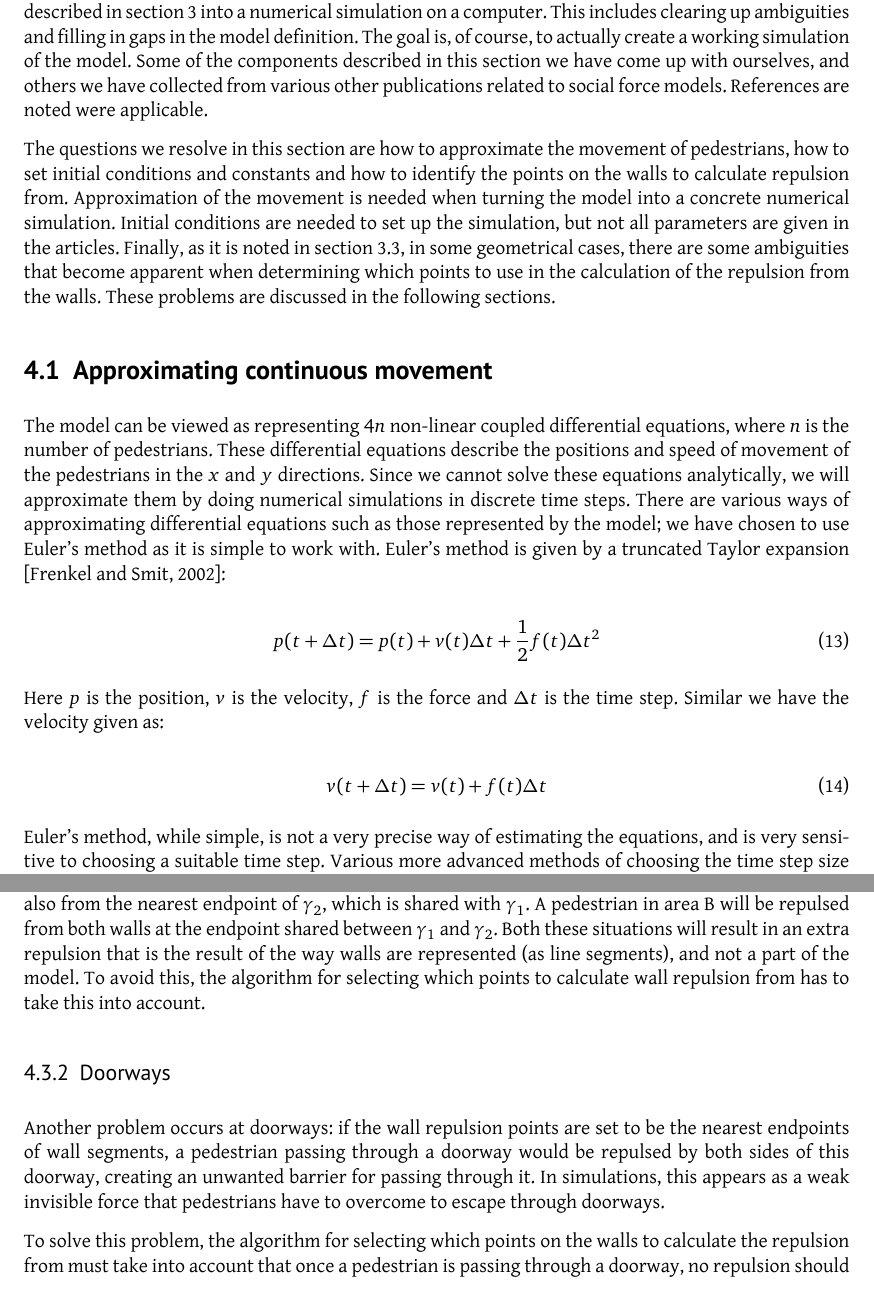
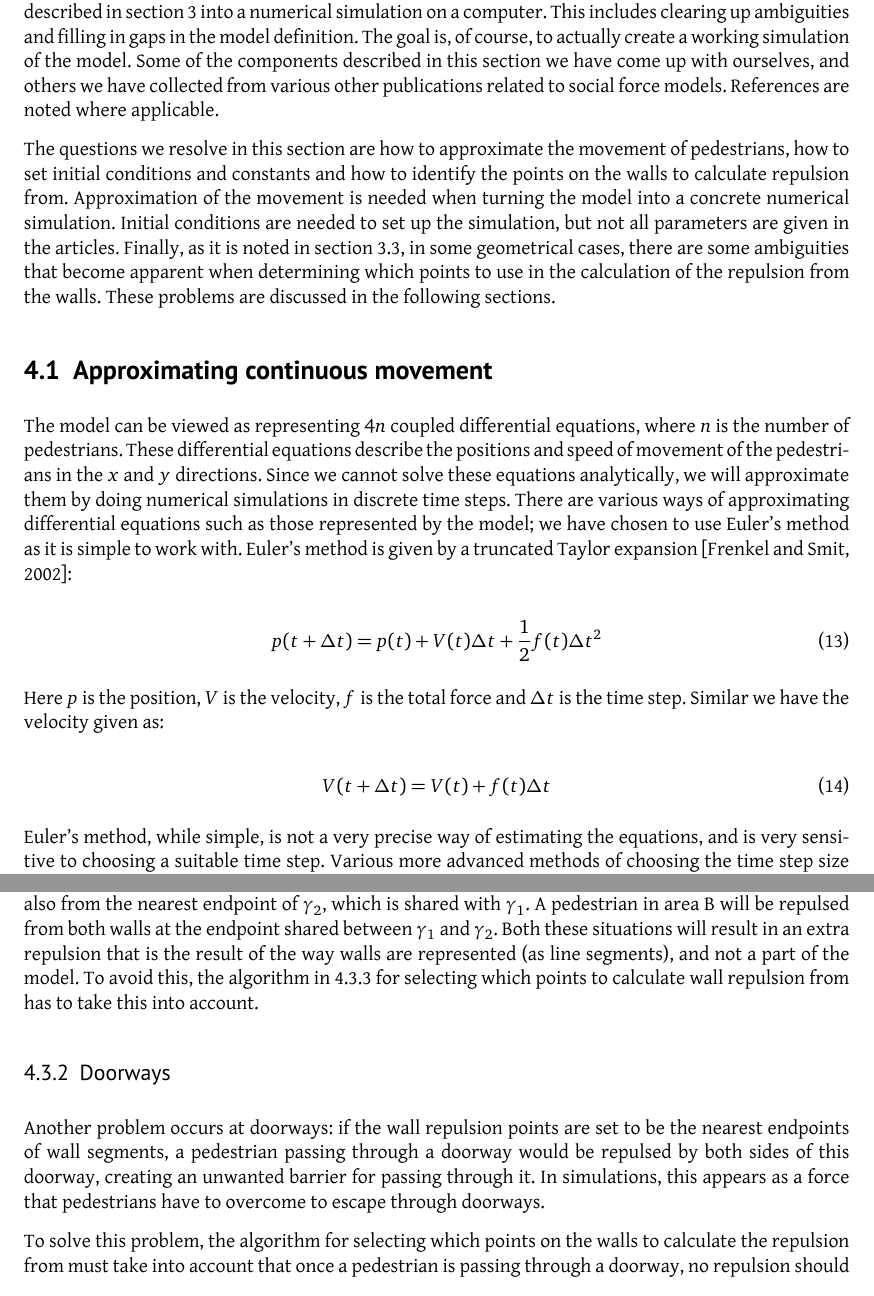
Before and after one commit to tohojo/RUC-math--crowd-modeling, a LaTeX document (LaTeX/crowd-modelling.tex, which reads LaTeX/model-to-simulation.tex): two parts of pages 18 and 21 of 46, joined at a grey line, cut so that both start at the same text. Compiled offline with XeLaTeX.

Commit message:
section 4

```diff
--- a/LaTeX/model-to-simulation.tex
+++ b/LaTeX/model-to-simulation.tex
@@ -7,7 +7,7 @@ filling in gaps in the model definition.  The goal is, of course, to actually
 create a working simulation of the model.  Some of the components described in
 this section we have come up with ourselves, and others we have collected from
 various other publications related to social force models. References are
-noted were applicable.
+noted where applicable.
 
 The questions we resolve in this section are how to approximate the movement
 of pedestrians, how to set initial conditions and constants and how to
@@ -22,7 +22,7 @@ the following sections.
 
 \subsection{Approximating continuous movement}
 \label{sec:continuous-movement}
-The model can be viewed as representing $4n$ non-linear coupled differential
+The model can be viewed as representing $4n$ coupled differential
 equations, where $n$ is the number of pedestrians. These differential
 equations describe the positions and speed of movement of the pedestrians in
 the $x$ and $y$ directions. Since we cannot solve these equations
@@ -33,14 +33,14 @@ Euler's method as it is simple to work with. Euler's method is given by a
 truncated Taylor expansion \cite{MD}:
 
 \begin{equation}
-    p(t+\Delta t)=p(t)+v(t)\Delta t + \frac{1}{2}f(t)\Delta t^2
+    p(t+\Delta t)=p(t)+V(t)\Delta t + \frac{1}{2}f(t)\Delta t^2
 \end{equation}
 
-Here $p$ is the position, $v$ is the velocity, $f$ is the force and $\Delta t$
+Here $p$ is the position, $V$ is the velocity, $f$ is the total force and $\Delta t$
 is the time step. Similar we have the velocity given as:
 
 \begin{equation}
-    v(t+\Delta t)=v(t)+f(t)\Delta t
+    V(t+\Delta t)=V(t)+f(t)\Delta t
 \end{equation}
 
 Euler's method, while simple, is not a very precise way of estimating the
@@ -250,8 +250,8 @@ $\gamma_1$. A pedestrian in area B will be repulsed from both walls at the
 endpoint shared between $\gamma_1$ and $\gamma_2$. Both these situations will
 result in an extra repulsion that is the result of the way walls are
 represented (as line segments), and not a part of the model. To avoid this,
-the algorithm for selecting which points to calculate wall repulsion from has
-to take this into account.
+the algorithm in \ref{sec:repulsion-points-algorithm} for selecting which points
+to calculate wall repulsion from has to take this into account.
 
 \begin{figure}[h]
     \centering
@@ -268,7 +268,7 @@ to take this into account.
 Another problem occurs at doorways: if the wall repulsion points are set to be
 the nearest endpoints of wall segments, a pedestrian passing through a doorway
 would be repulsed by both sides of this doorway, creating an unwanted barrier
-for passing through it. In simulations, this appears as a weak invisible force
+for passing through it. In simulations, this appears as a force
 that pedestrians have to overcome to escape through doorways.
 
 To solve this problem, the algorithm for selecting which points on the walls
```
Also changed, not shown: LaTeX/model-to-simulation.tex (6 more changed lines).
